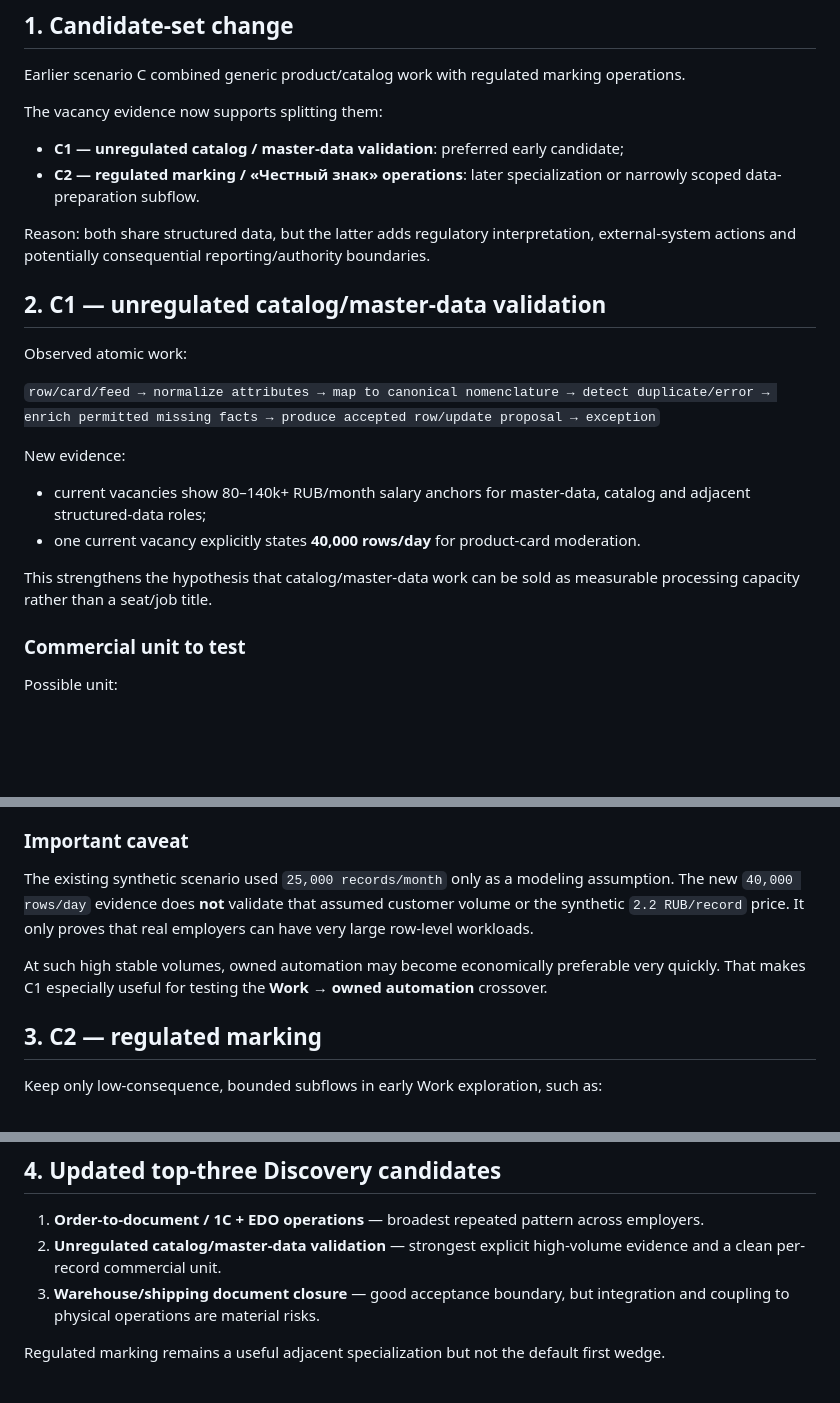
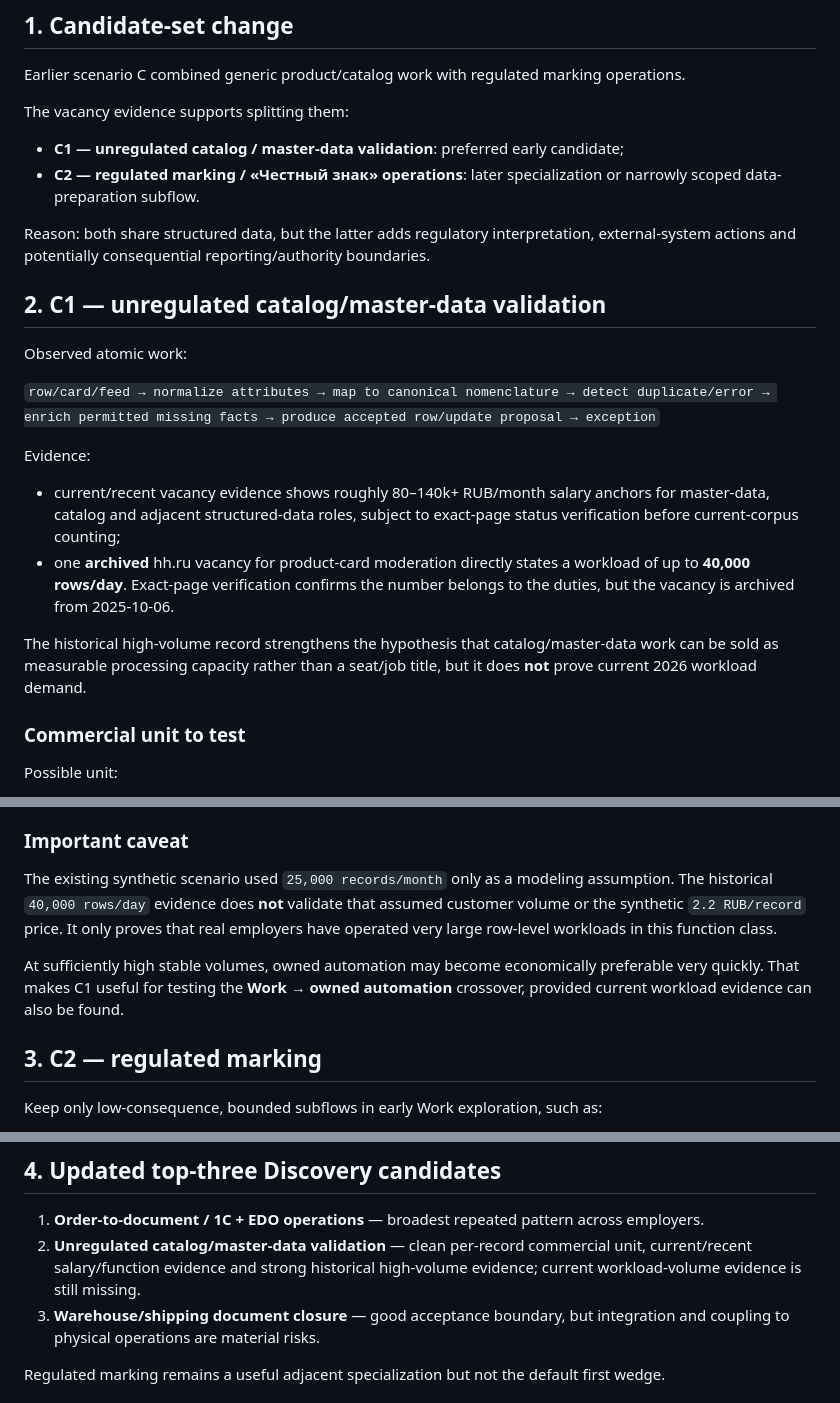
Before and after one commit to arvectum2/arvectum-work, a Markdown page: docs/research/AW-020-TOP3-UPDATE-AFTER-TRANCHE-03.md, 3 parts joined by grey strips. GitHub-like rendering; blank space fills up the shorter version.

Commit message:
AW-020: correct 40k-row evidence status in top3 update

```diff
--- a/docs/research/AW-020-TOP3-UPDATE-AFTER-TRANCHE-03.md
+++ b/docs/research/AW-020-TOP3-UPDATE-AFTER-TRANCHE-03.md
@@ -9,7 +9,7 @@ This note refines, but does not replace, the synthetic economics in `AW-020-TOP3
 
 Earlier scenario C combined generic product/catalog work with regulated marking operations.
 
-The vacancy evidence now supports splitting them:
+The vacancy evidence supports splitting them:
 
 - **C1 — unregulated catalog / master-data validation**: preferred early candidate;
 - **C2 — regulated marking / «Честный знак» operations**: later specialization or narrowly scoped data-preparation subflow.
@@ -22,12 +22,12 @@ Observed atomic work:
 
 `row/card/feed → normalize attributes → map to canonical nomenclature → detect duplicate/error → enrich permitted missing facts → produce accepted row/update proposal → exception`
 
-New evidence:
+Evidence:
 
-- current vacancies show 80–140k+ RUB/month salary anchors for master-data, catalog and adjacent structured-data roles;
-- one current vacancy explicitly states **40,000 rows/day** for product-card moderation.
+- current/recent vacancy evidence shows roughly 80–140k+ RUB/month salary anchors for master-data, catalog and adjacent structured-data roles, subject to exact-page status verification before current-corpus counting;
+- one **archived** hh.ru vacancy for product-card moderation directly states a workload of up to **40,000 rows/day**. Exact-page verification confirms the number belongs to the duties, but the vacancy is archived from 2025-10-06.
 
-This strengthens the hypothesis that catalog/master-data work can be sold as measurable processing capacity rather than a seat/job title.
+The historical high-volume record strengthens the hypothesis that catalog/master-data work can be sold as measurable processing capacity rather than a seat/job title, but it does **not** prove current 2026 workload demand.
 
 ### Commercial unit to test
 
@@ -48,9 +48,9 @@ Candidate service metrics:
 
 ### Important caveat
 
-The existing synthetic scenario used `25,000 records/month` only as a modeling assumption. The new `40,000 rows/day` evidence does **not** validate that assumed customer volume or the synthetic `2.2 RUB/record` price. It only proves that real employers can have very large row-level workloads.
+The existing synthetic scenario used `25,000 records/month` only as a modeling assumption. The historical `40,000 rows/day` evidence does **not** validate that assumed customer volume or the synthetic `2.2 RUB/record` price. It only proves that real employers have operated very large row-level workloads in this function class.
 
-At such high stable volumes, owned automation may become economically preferable very quickly. That makes C1 especially useful for testing the **Work → owned automation** crossover.
+At sufficiently high stable volumes, owned automation may become economically preferable very quickly. That makes C1 useful for testing the **Work → owned automation** crossover, provided current workload evidence can also be found.
 
 ## 3. C2 — regulated marking
 
@@ -73,7 +73,7 @@ Do not include by default:
 ## 4. Updated top-three Discovery candidates
 
 1. **Order-to-document / 1C + EDO operations** — broadest repeated pattern across employers.
-2. **Unregulated catalog/master-data validation** — strongest explicit high-volume evidence and a clean per-record commercial unit.
+2. **Unregulated catalog/master-data validation** — clean per-record commercial unit, current/recent salary/function evidence and strong historical high-volume evidence; current workload-volume evidence is still missing.
 3. **Warehouse/shipping document closure** — good acceptance boundary, but integration and coupling to physical operations are material risks.
 
 Regulated marking remains a useful adjacent specialization but not the default first wedge.
```
